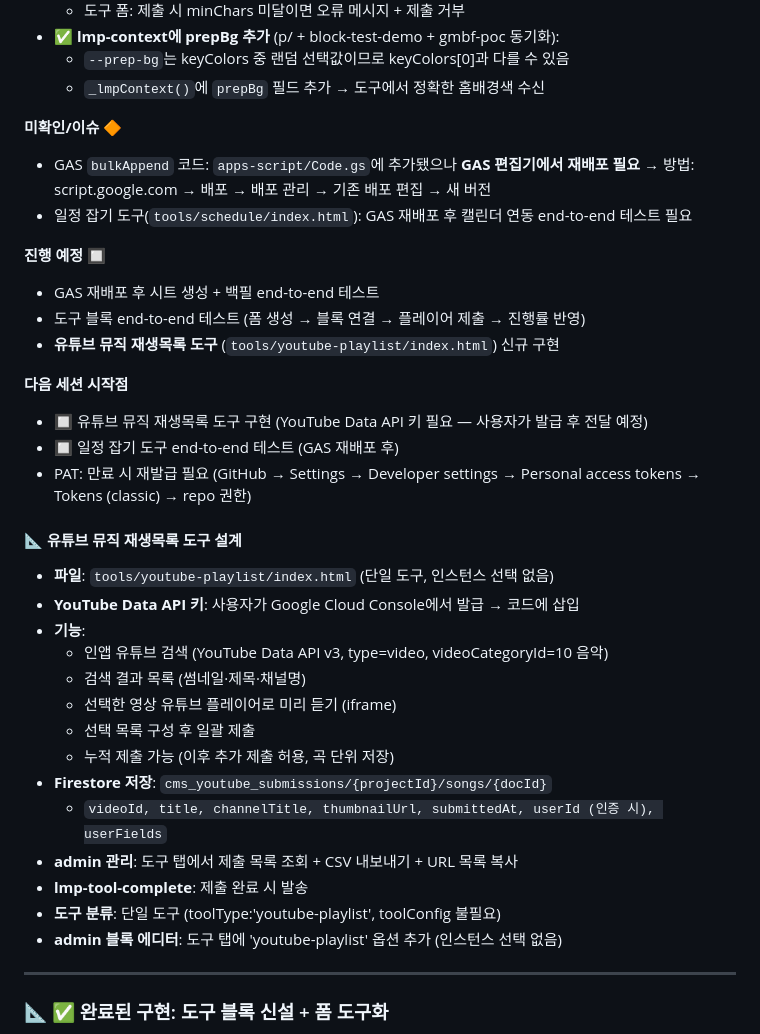
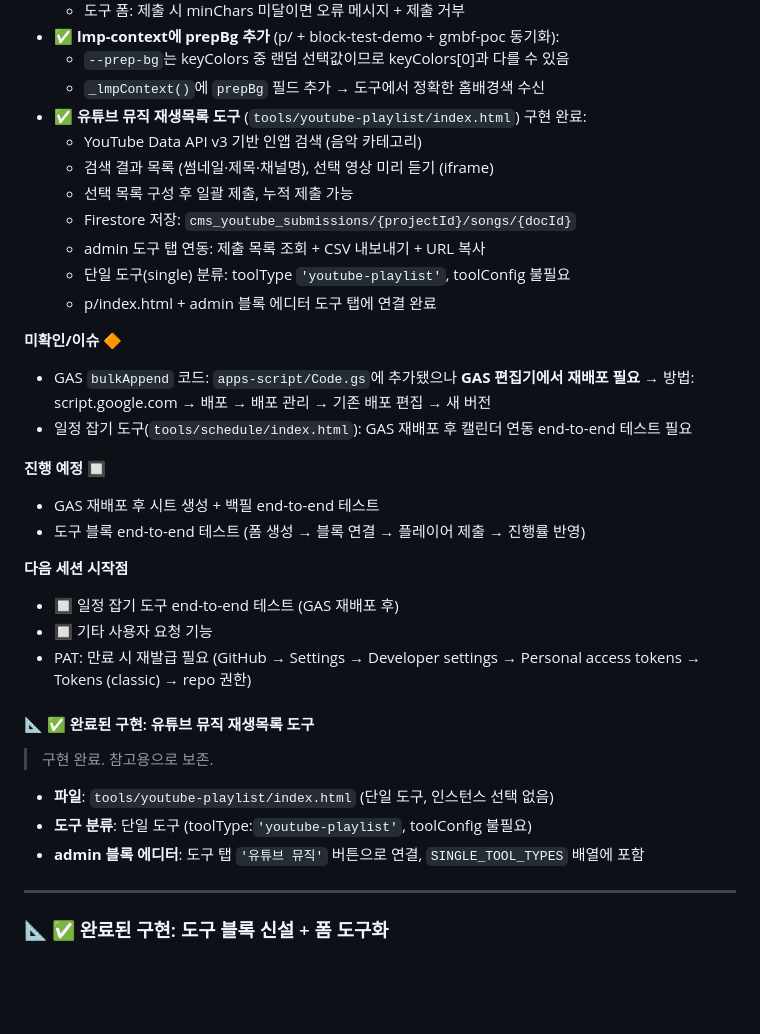
Before and after one commit to beybusiness-bit/lmp-website, a Markdown page: CLAUDE.md, the part around the change. Drawn GitHub-style; blank space fills up the shorter version.

Commit message:
docs: CLAUDE.md 갱신 — 유튜브 재생목록 도구 완료 반영

```diff
--- a/CLAUDE.md
+++ b/CLAUDE.md
@@ -517,6 +517,14 @@ closeHelpPanel();
 - **✅ lmp-context에 prepBg 추가** (p/ + block-test-demo + gmbf-poc 동기화):
   - `--prep-bg`는 keyColors 중 랜덤 선택값이므로 keyColors[0]과 다를 수 있음
   - `_lmpContext()`에 `prepBg` 필드 추가 → 도구에서 정확한 홈배경색 수신
+- **✅ 유튜브 뮤직 재생목록 도구** (`tools/youtube-playlist/index.html`) 구현 완료:
+  - YouTube Data API v3 기반 인앱 검색 (음악 카테고리)
+  - 검색 결과 목록 (썸네일·제목·채널명), 선택 영상 미리 듣기 (iframe)
+  - 선택 목록 구성 후 일괄 제출, 누적 제출 가능
+  - Firestore 저장: `cms_youtube_submissions/{projectId}/songs/{docId}`
+  - admin 도구 탭 연동: 제출 목록 조회 + CSV 내보내기 + URL 복사
+  - 단일 도구(single) 분류: toolType `'youtube-playlist'`, toolConfig 불필요
+  - p/index.html + admin 블록 에디터 도구 탭에 연결 완료
 
 **미확인/이슈 🔶**
 - GAS `bulkAppend` 코드: `apps-script/Code.gs`에 추가됐으나 **GAS 편집기에서 재배포 필요**
@@ -526,29 +534,19 @@ closeHelpPanel();
 **진행 예정 🔲**
 - GAS 재배포 후 시트 생성 + 백필 end-to-end 테스트
 - 도구 블록 end-to-end 테스트 (폼 생성 → 블록 연결 → 플레이어 제출 → 진행률 반영)
-- **유튜브 뮤직 재생목록 도구** (`tools/youtube-playlist/index.html`) 신규 구현
 
 **다음 세션 시작점**
-- 🔲 유튜브 뮤직 재생목록 도구 구현 (YouTube Data API 키 필요 — 사용자가 발급 후 전달 예정)
 - 🔲 일정 잡기 도구 end-to-end 테스트 (GAS 재배포 후)
+- 🔲 기타 사용자 요청 기능
 - PAT: 만료 시 재발급 필요 (GitHub → Settings → Developer settings → Personal access tokens → Tokens (classic) → repo 권한)
 
-#### 📐 유튜브 뮤직 재생목록 도구 설계
+#### 📐 ✅ 완료된 구현: 유튜브 뮤직 재생목록 도구
+
+> 구현 완료. 참고용으로 보존.
 
 - **파일**: `tools/youtube-playlist/index.html` (단일 도구, 인스턴스 선택 없음)
-- **YouTube Data API 키**: 사용자가 Google Cloud Console에서 발급 → 코드에 삽입
-- **기능**:
-  - 인앱 유튜브 검색 (YouTube Data API v3, type=video, videoCategoryId=10 음악)
-  - 검색 결과 목록 (썸네일·제목·채널명)
-  - 선택한 영상 유튜브 플레이어로 미리 듣기 (iframe)
-  - 선택 목록 구성 후 일괄 제출
-  - 누적 제출 가능 (이후 추가 제출 허용, 곡 단위 저장)
-- **Firestore 저장**: `cms_youtube_submissions/{projectId}/songs/{docId}`
-  - `videoId, title, channelTitle, thumbnailUrl, submittedAt, userId (인증 시), userFields`
-- **admin 관리**: 도구 탭에서 제출 목록 조회 + CSV 내보내기 + URL 목록 복사
-- **lmp-tool-complete**: 제출 완료 시 발송
-- **도구 분류**: 단일 도구 (toolType:'youtube-playlist', toolConfig 불필요)
-- **admin 블록 에디터**: 도구 탭에 'youtube-playlist' 옵션 추가 (인스턴스 선택 없음)
+- **도구 분류**: 단일 도구 (toolType:`'youtube-playlist'`, toolConfig 불필요)
+- **admin 블록 에디터**: 도구 탭 `'유튜브 뮤직'` 버튼으로 연결, `SINGLE_TOOL_TYPES` 배열에 포함
 
 ---
 
```
